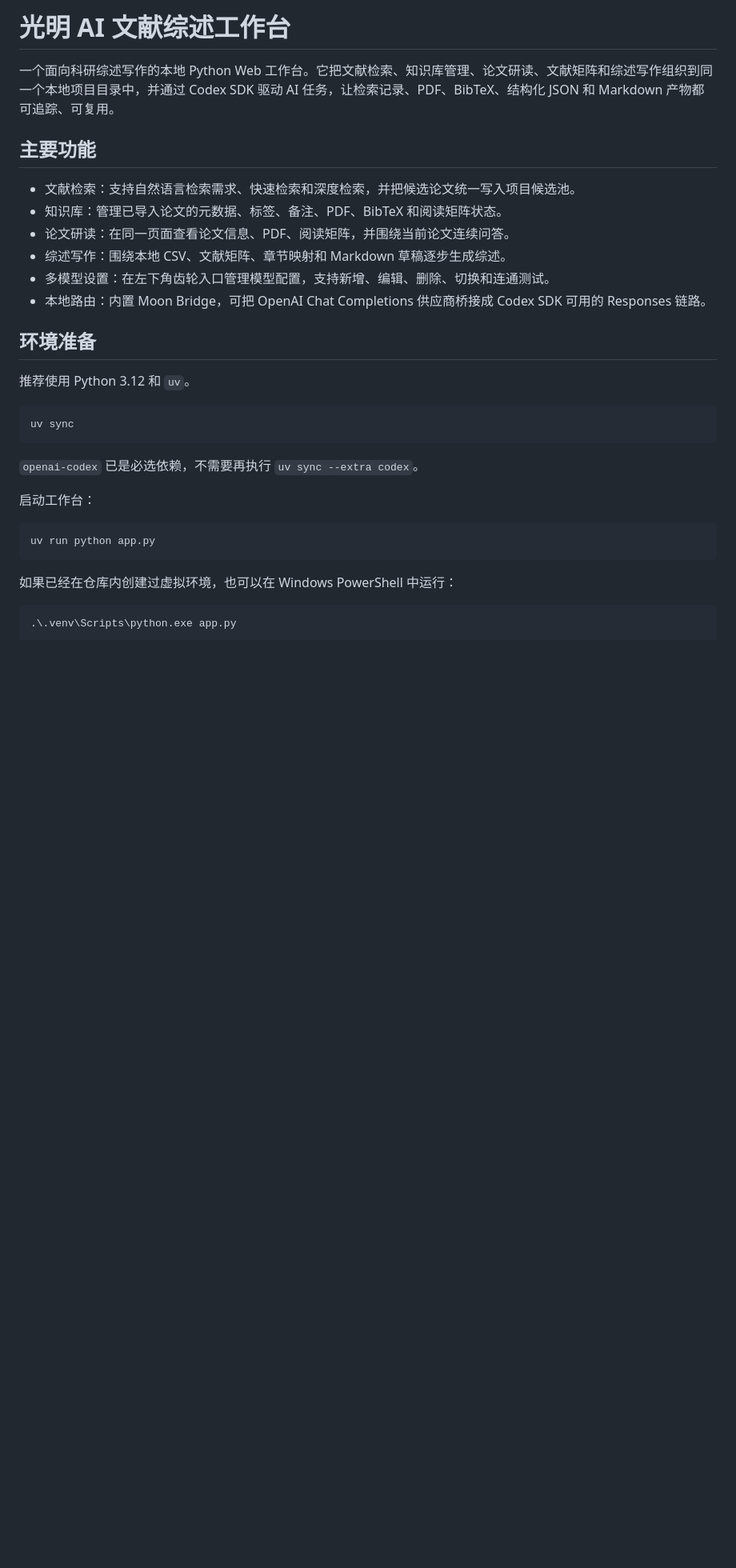
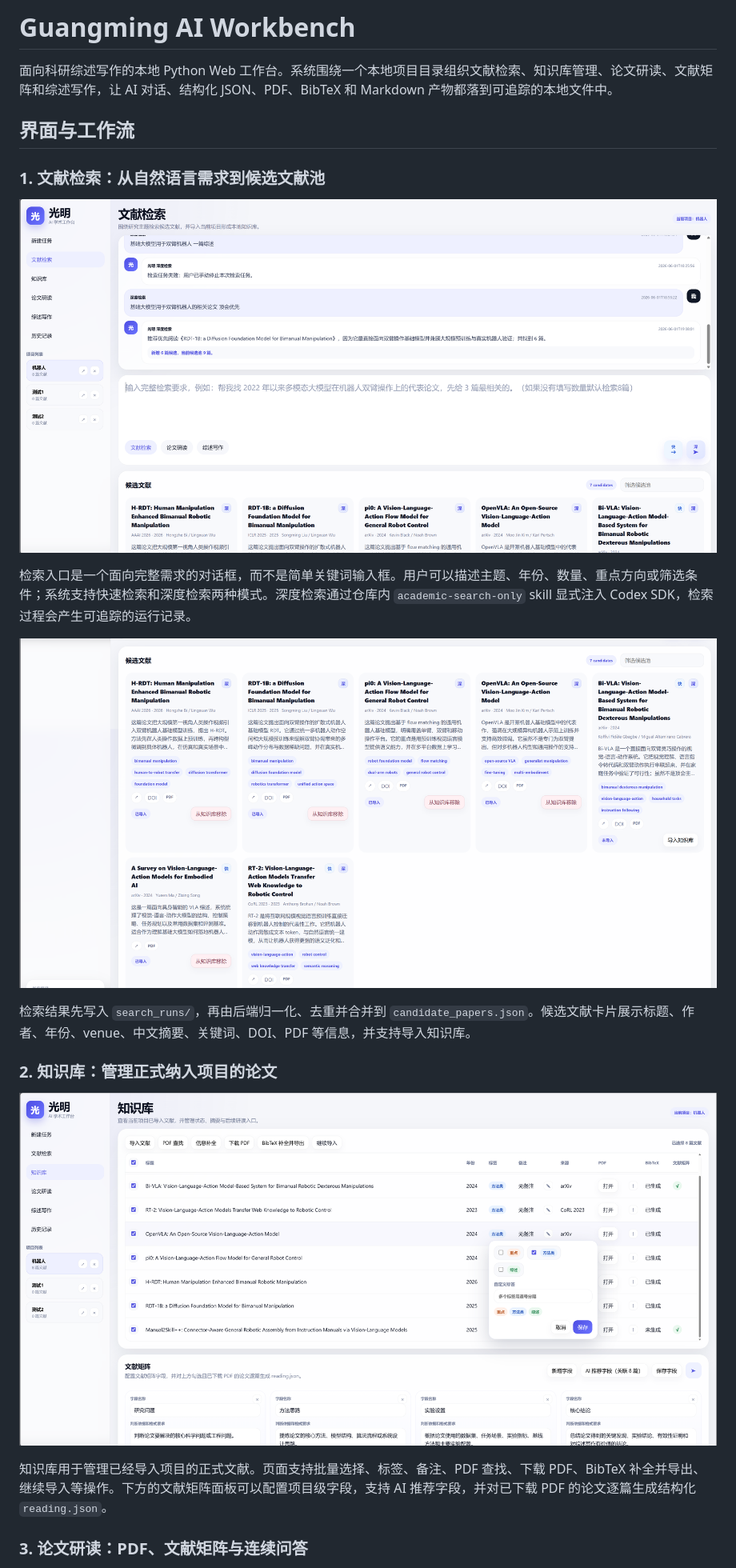
Before and after one commit to 2252031668/guangming-ai-workbench, a Markdown page: README.md, the part around one of its changes. Shown at 80% size. Drawn GitHub-style; blank space fills up the shorter version.

````diff
--- a/README.md
+++ b/README.md
@@ -1,35 +1,24 @@
-# 光明 AI 文献综述工作台
+# Guangming AI Workbench
 
-一个面向科研综述写作的本地 Python Web 工作台。它把文献检索、知识库管理、论文研读、文献矩阵和综述写作组织到同一个本地项目目录中，并通过 Codex SDK 驱动 AI 任务，让检索记录、PDF、BibTeX、结构化 JSON 和 Markdown 产物都可追踪、可复用。
+面向科研综述写作的本地 Python Web 工作台。系统围绕一个本地项目目录组织文献检索、知识库管理、论文研读、文献矩阵和综述写作，让 AI 对话、结构化 JSON、PDF、BibTeX 和 Markdown 产物都落到可追踪的本地文件中。
 
-## 主要功能
+## 界面与工作流
 
-- 文献检索：支持自然语言检索需求、快速检索和深度检索，并把候选论文统一写入项目候选池。
-- 知识库：管理已导入论文的元数据、标签、备注、PDF、BibTeX 和阅读矩阵状态。
-- 论文研读：在同一页面查看论文信息、PDF、阅读矩阵，并围绕当前论文连续问答。
-- 综述写作：围绕本地 CSV、文献矩阵、章节映射和 Markdown 草稿逐步生成综述。
-- 多模型设置：在左下角齿轮入口管理模型配置，支持新增、编辑、删除、切换和连通测试。
-- 本地路由：内置 Moon Bridge，可把 OpenAI Chat Completions 供应商桥接成 Codex SDK 可用的 Responses 链路。
+### 1. 文献检索：从自然语言需求到候选文献池
 
-## 环境准备
+![文献检索](assets/image-20260603092910552.png)
 
-推荐使用 Python 3.12 和 `uv`。
+检索入口是一个面向完整需求的对话框，而不是简单关键词输入框。用户可以描述主题、年份、数量、重点方向或筛选条件；系统支持快速检索和深度检索两种模式。深度检索通过仓库内 `academic-search-only` skill 显式注入 Codex SDK，检索过程会产生可追踪的运行记录。
 
-```bash
-uv sync
-```
+![候选文献池](assets/image-20260603093225797.png)
 
-`openai-codex` 已是必选依赖，不需要再执行 `uv sync --extra codex`。
+检索结果先写入 `search_runs/`，再由后端归一化、去重并合并到 `candidate_papers.json`。候选文献卡片展示标题、作者、年份、venue、中文摘要、关键词、DOI、PDF 等信息，并支持导入知识库。
 
-启动工作台：
+### 2. 知识库：管理正式纳入项目的论文
 
-```bash
-uv run python app.py
-```
+![知识库与文献矩阵](assets/image-20260603092747631.png)
 
-如果已经在仓库内创建过虚拟环境，也可以在 Windows PowerShell 中运行：
+知识库用于管理已经导入项目的正式文献。页面支持批量选择、标签、备注、PDF 查找、下载 PDF、BibTeX 补全并导出、继续导入等操作。下方的文献矩阵面板可以配置项目级字段，支持 AI 推荐字段，并对已下载 PDF 的论文逐篇生成结构化 `reading.json`。
 
-```powershell
-.\.venv\Scripts\python.exe app.py
-```
+### 3. 论文研读：PDF、文献矩阵与连续问答
 
````
Also changed, not shown: other parts of README.md (+102 -58 lines).
